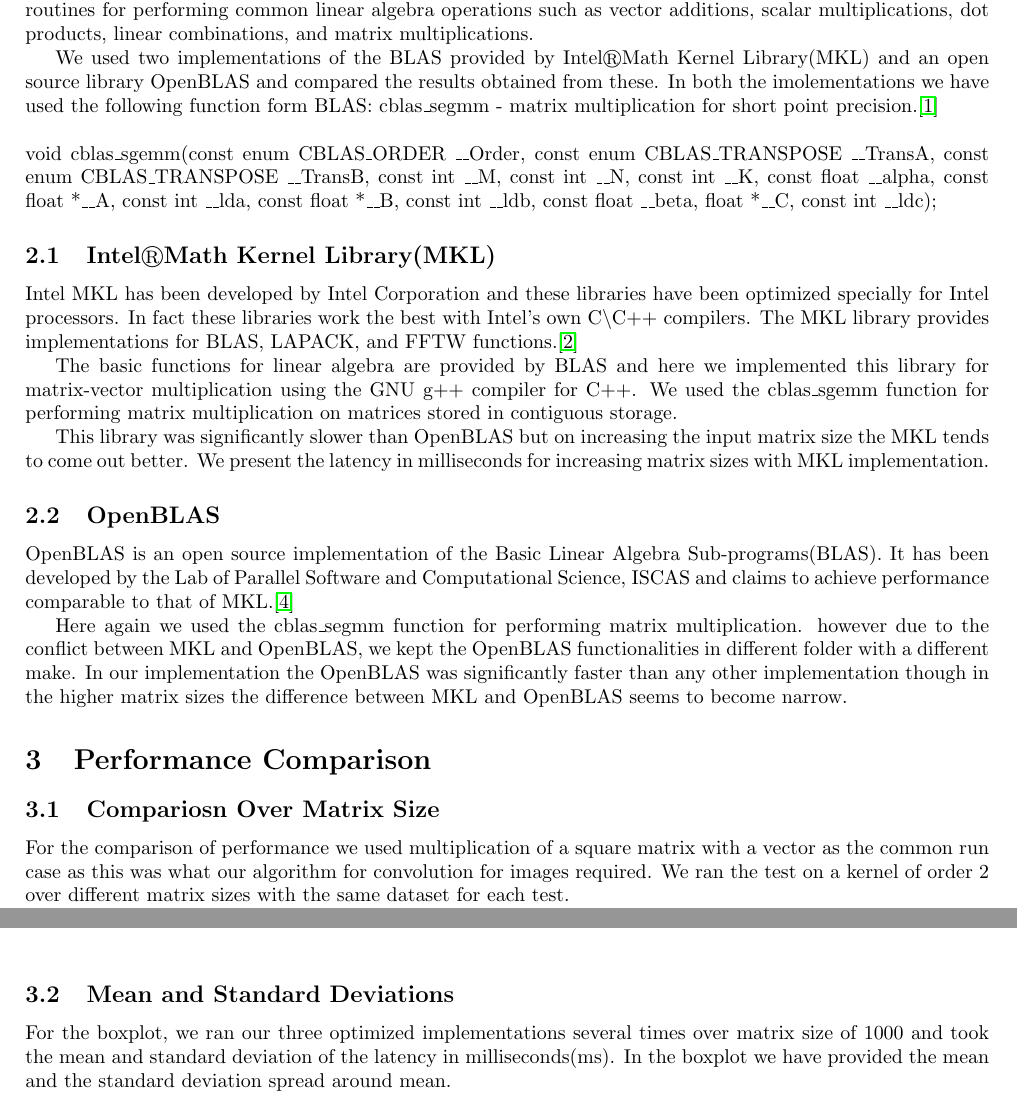
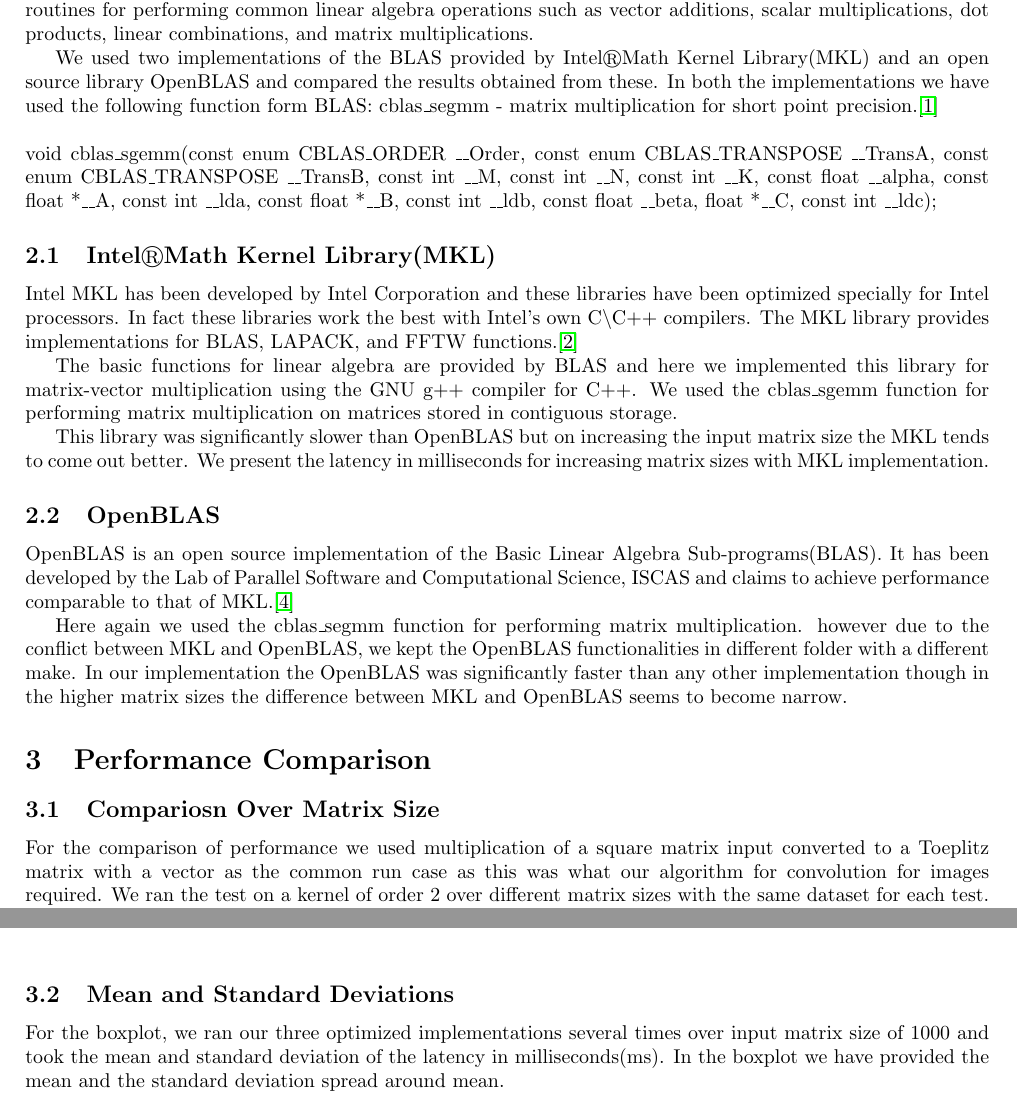
Before and after one commit to mayur-22/Image-Processing-Library, a LaTeX document (Report1.tex): two parts of pages 2 and 3 of 5, joined at a grey line, cut so that both start at the same text. Compiled offline with pdfLaTeX.

Commit message:
Add files via upload

```diff
--- a/Report1.tex
+++ b/Report1.tex
@@ -26,7 +26,7 @@
 
 As the linear algebra operations are such central to a lot of algorithms, a lot of optimized libraries are available for  such tasks. Basic Linear Algebra Subprograms (BLAS) is a specification that prescribes a set of low-level routines for performing common linear algebra operations such as vector additions, scalar multiplications, dot products, linear combinations, and matrix multiplications.
 
-We used two implementations of the BLAS provided by Intel\circledR Math Kernel Library(MKL) and an open source library OpenBLAS and compared the results obtained from these. In both the imolementations we have used the following function form BLAS: cblas\_segmm - matrix multiplication for short point precision.\cite{BLASfunctions}
+We used two implementations of the BLAS provided by Intel\circledR Math Kernel Library(MKL) and an open source library OpenBLAS and compared the results obtained from these. In both the implementations we have used the following function form BLAS: cblas\_segmm - matrix multiplication for short point precision.\cite{BLASfunctions}
 \\
 \\
 void cblas\_sgemm(const enum CBLAS\_ORDER \_\_Order, const enum CBLAS\_TRANSPOSE \_\_TransA, const enum CBLAS\_TRANSPOSE \_\_TransB, const int \_\_M, const int \_\_N, const int \_\_K, const float \_\_alpha, const float *\_\_A, const int \_\_lda, const float *\_\_B, const int \_\_ldb, const float \_\_beta, float *\_\_C, const int \_\_ldc);
@@ -47,7 +47,7 @@
 
 \section{Performance Comparison}
 \subsection{Compariosn Over Matrix Size}
-For the comparison of performance we used multiplication of a square matrix with a vector as the common run case as this was what our algorithm for convolution for images required. We ran the test on a kernel of order 2 over different matrix sizes with the same dataset for each test.
+For the comparison of performance we used multiplication of a square matrix  input converted to a Toeplitz matrix with a vector as the common run case as this was what our algorithm for convolution for images required. We ran the test on a kernel of order 2 over different matrix sizes with the same dataset for each test.
 
 The latency in milliseconds was calculated using standard C++ "crono" library and the results were as follows:
 
@@ -82,7 +82,7 @@
 
 \subsection{Mean and Standard Deviations}
 
-For the boxplot, we ran our three optimized implementations several times over matrix size of 1000 and took the mean and standard deviation of the latency in milliseconds(ms). In the boxplot we have provided the mean and the standard deviation spread around mean.
+For the boxplot, we ran our three optimized implementations several times over input matrix size of 1000 and took the mean and standard deviation of the latency in milliseconds(ms). In the boxplot we have provided the mean and the standard deviation spread around mean.
 \newline
 \begin{center}
 
```
Also changed, not shown: Report1.pdf, Report1.tex (2 more changed lines).
